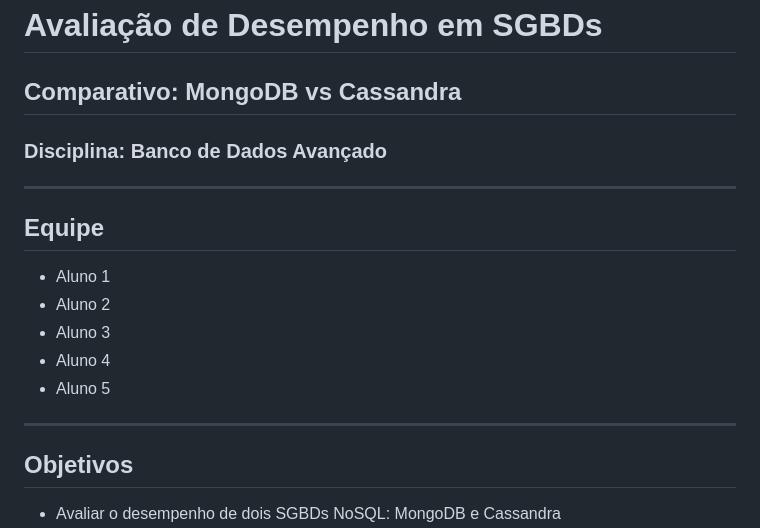
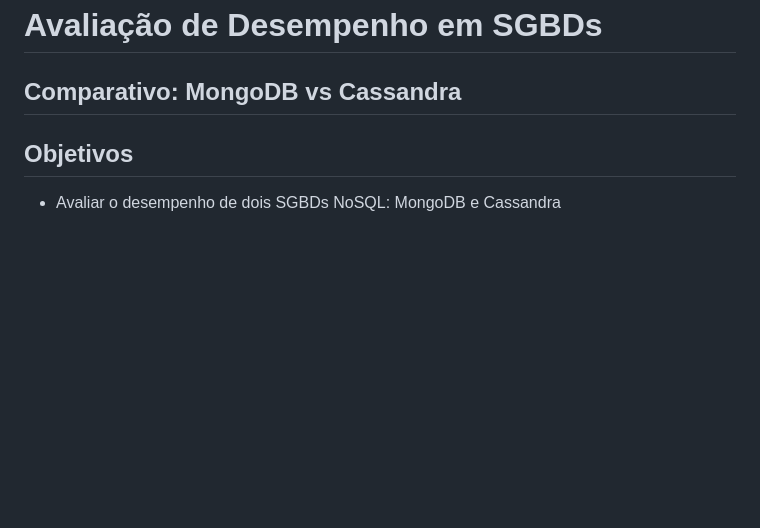
Before and after one commit to PauloRuan30/Html-Slide, a Markdown page: README.md, the part around the change. Rendered like a GitHub page; blank space fills up the shorter version.

```diff
--- a/README.md
+++ b/README.md
@@ -1,17 +1,5 @@
 # Avaliação de Desempenho em SGBDs
 ## Comparativo: MongoDB vs Cassandra
-### Disciplina: Banco de Dados Avançado
-
----
-
-## Equipe
-- Aluno 1
-- Aluno 2
-- Aluno 3
-- Aluno 4
-- Aluno 5
-
----
 
 ## Objetivos
 
```
